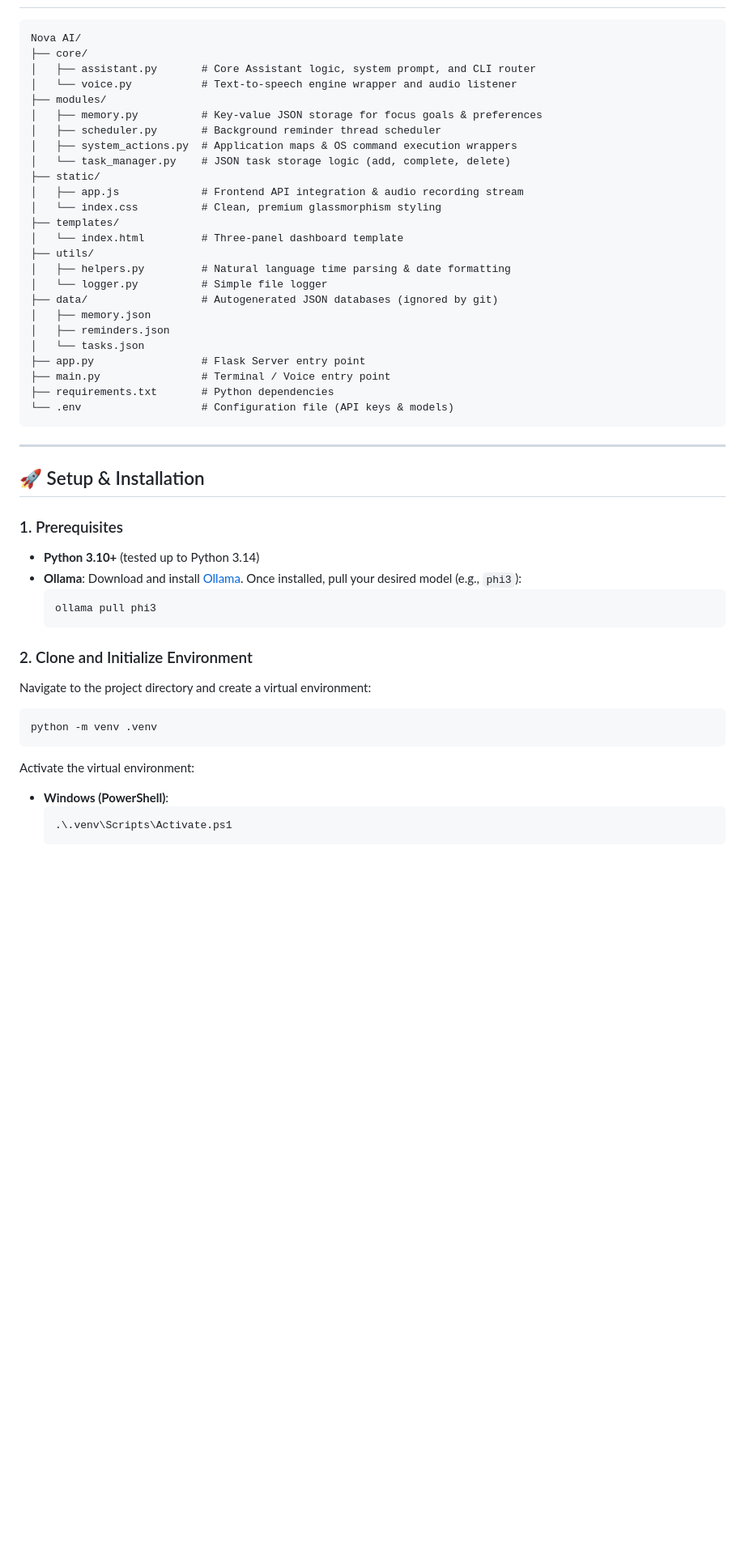
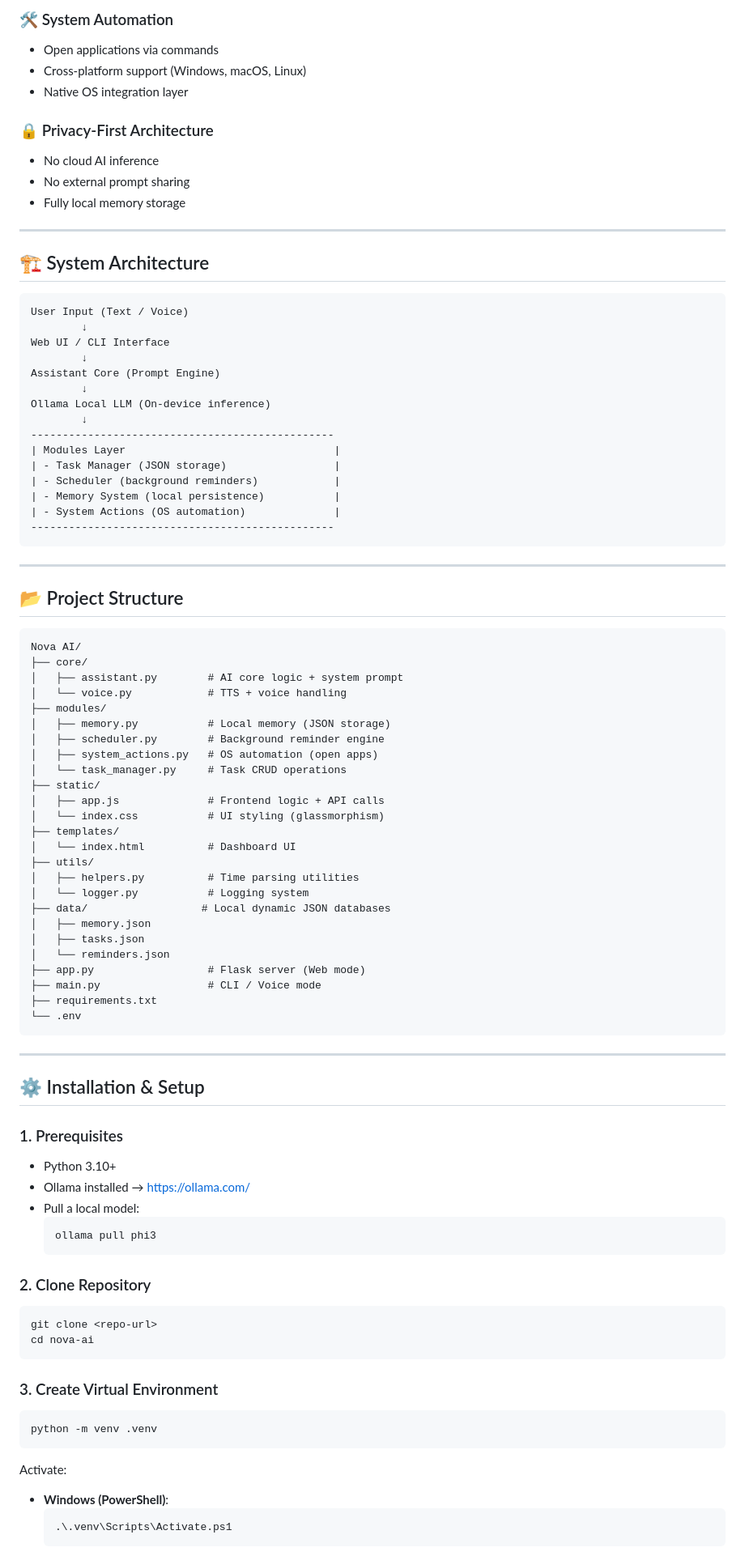
Before and after one commit to tusharghuse/nova_ai, a Markdown page: README.md, the part around one of its changes. Shown at 81% size. GitHub-like rendering; blank space fills up the shorter version.

Commit message:
docs: align README with OSDHack 2026 guidelines and showcase

````diff
--- a/README.md
+++ b/README.md
@@ -40,50 +104,90 @@ Nova AI is built to operate **completely locally**, utilizing Ollama for LLM gen
+### 🛠️ System Automation
+* Open applications via commands
+* Cross-platform support (Windows, macOS, Linux)
+* Native OS integration layer
+
+### 🔒 Privacy-First Architecture
+* No cloud AI inference
+* No external prompt sharing
+* Fully local memory storage
+
+---
+
+## 🏗️ System Architecture
+
+```text
+User Input (Text / Voice)
+        ↓
+Web UI / CLI Interface
+        ↓
+Assistant Core (Prompt Engine)
+        ↓
+Ollama Local LLM (On-device inference)
+        ↓
+------------------------------------------------
+| Modules Layer                                 |
+| - Task Manager (JSON storage)                 |
+| - Scheduler (background reminders)            |
+| - Memory System (local persistence)           |
+| - System Actions (OS automation)              |
+------------------------------------------------
+```
+
+---
+
+## 📂 Project Structure
 
 ```text
 Nova AI/
 ├── core/
-│   ├── assistant.py       # Core Assistant logic, system prompt, and CLI router
-│   └── voice.py           # Text-to-speech engine wrapper and audio listener
+│   ├── assistant.py        # AI core logic + system prompt
+│   └── voice.py            # TTS + voice handling
 ├── modules/
-│   ├── memory.py          # Key-value JSON storage for focus goals & preferences
-│   ├── scheduler.py       # Background reminder thread scheduler
-│   ├── system_actions.py  # Application maps & OS command execution wrappers
-│   └── task_manager.py    # JSON task storage logic (add, complete, delete)
+│   ├── memory.py           # Local memory (JSON storage)
+│   ├── scheduler.py        # Background reminder engine
+│   ├── system_actions.py   # OS automation (open apps)
+│   └── task_manager.py     # Task CRUD operations
 ├── static/
-│   ├── app.js             # Frontend API integration & audio recording stream
-│   └── index.css          # Clean, premium glassmorphism styling
+│   ├── app.js              # Frontend logic + API calls
+│   └── index.css           # UI styling (glassmorphism)
 ├── templates/
-│   └── index.html         # Three-panel dashboard template
+│   └── index.html          # Dashboard UI
 ├── utils/
-│   ├── helpers.py         # Natural language time parsing & date formatting
-│   └── logger.py          # Simple file logger
-├── data/                  # Autogenerated JSON databases (ignored by git)
+│   ├── helpers.py          # Time parsing utilities
+│   └── logger.py           # Logging system
+├── data/                  # Local dynamic JSON databases
 │   ├── memory.json
-│   ├── reminders.json
-│   └── tasks.json
-├── app.py                 # Flask Server entry point
-├── main.py                # Terminal / Voice entry point
-├── requirements.txt       # Python dependencies
-└── .env                   # Configuration file (API keys & models)
+│   ├── tasks.json
+│   └── reminders.json
+├── app.py                  # Flask server (Web mode)
+├── main.py                 # CLI / Voice mode
+├── requirements.txt
+└── .env
 ```
 
 ---
 
-## 🚀 Setup & Installation
+## ⚙️ Installation & Setup
 
 ### 1. Prerequisites
-* **Python 3.10+** (tested up to Python 3.14)
-* **Ollama**: Download and install [Ollama](https://ollama.com/). Once installed, pull your desired model (e.g., `phi3`):
+* Python 3.10+
+* Ollama installed → [https://ollama.com/](https://ollama.com/)
+* Pull a local model:
   ```bash
   ollama pull phi3
   ```
 
-### 2. Clone and Initialize Environment
-Navigate to the project directory and create a virtual environment:
+### 2. Clone Repository
+```bash
+git clone <repo-url>
+cd nova-ai
+```
+
+### 3. Create Virtual Environment
 ```bash
 python -m venv .venv
 ```
-
-Activate the virtual environment:
+Activate:
 * **Windows (PowerShell)**:
   ```powershell
   .\.venv\Scripts\Activate.ps1
````
Also changed, not shown: other parts of README.md (+151 -51 lines).
